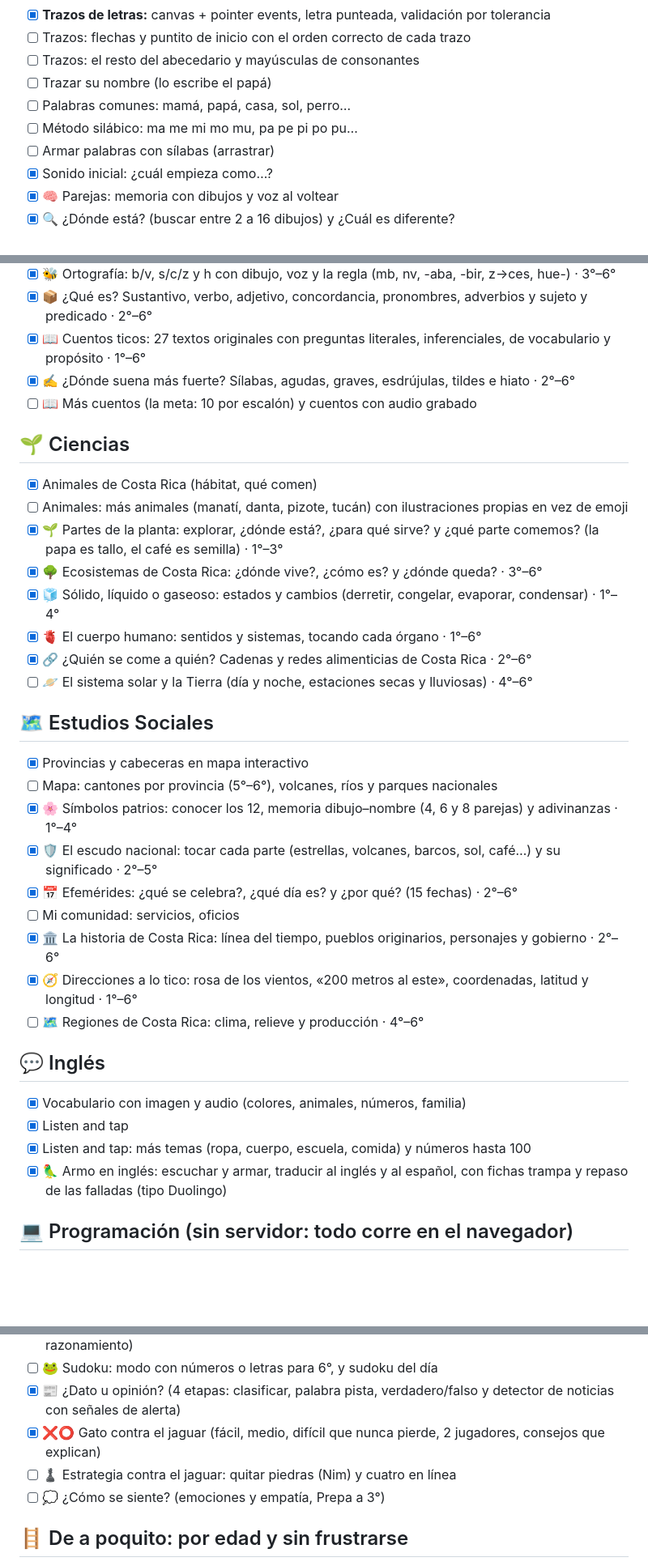
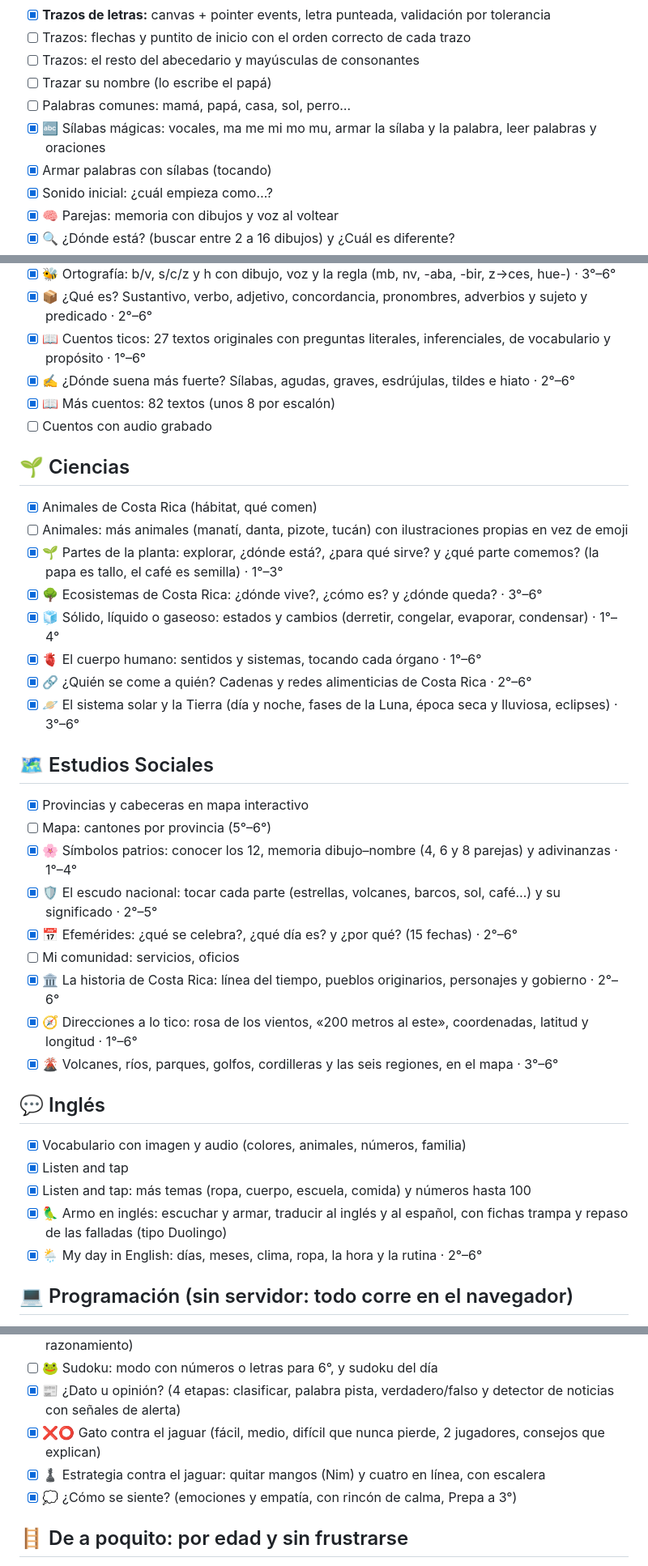
Before and after one commit to SNN-Soluciones/aprendo-a-lo-tico, a Markdown page: TODO.md, 3 parts joined by grey strips. Shown at 81% size. Drawn GitHub-style; blank space fills up the shorter version.

```diff
--- a/TODO.md
+++ b/TODO.md
@@ -52,8 +52,8 @@ Hoja de ruta. Marcá con `[x]` lo que se vaya haciendo.
 - [ ] Trazos: el resto del abecedario y mayúsculas de consonantes
 - [ ] Trazar su nombre (lo escribe el papá)
 - [ ] Palabras comunes: mamá, papá, casa, sol, perro…
-- [ ] Método silábico: ma me mi mo mu, pa pe pi po pu…
-- [ ] Armar palabras con sílabas (arrastrar)
+- [x] 🔤 Sílabas mágicas: vocales, ma me mi mo mu, armar la sílaba y la palabra, leer palabras y oraciones
+- [x] Armar palabras con sílabas (tocando)
 - [x] Sonido inicial: ¿cuál empieza como…?
 - [x] 🧠 Parejas: memoria con dibujos y voz al voltear
 - [x] 🔍 ¿Dónde está? (buscar entre 2 a 16 dibujos) y ¿Cuál es diferente?
@@ -88,7 +89,8 @@ Hoja de ruta. Marcá con `[x]` lo que se vaya haciendo.
 - [x] 📦 ¿Qué es? Sustantivo, verbo, adjetivo, concordancia, pronombres, adverbios y sujeto y predicado · 2°–6°
 - [x] 📖 Cuentos ticos: 27 textos originales con preguntas literales, inferenciales, de vocabulario y propósito · 1°–6°
 - [x] ✍️ ¿Dónde suena más fuerte? Sílabas, agudas, graves, esdrújulas, tildes e hiato · 2°–6°
-- [ ] 📖 Más cuentos (la meta: 10 por escalón) y cuentos con audio grabado
+- [x] 📖 Más cuentos: 82 textos (unos 8 por escalón)
+- [ ] Cuentos con audio grabado
 
 ## 🌱 Ciencias
 
@@ -99,19 +101,19 @@ Hoja de ruta. Marcá con `[x]` lo que se vaya haciendo.
 - [x] 🧊 Sólido, líquido o gaseoso: estados y cambios (derretir, congelar, evaporar, condensar) · 1°–4°
 - [x] 🫀 El cuerpo humano: sentidos y sistemas, tocando cada órgano · 1°–6°
 - [x] 🔗 ¿Quién se come a quién? Cadenas y redes alimenticias de Costa Rica · 2°–6°
-- [ ] 🪐 El sistema solar y la Tierra (día y noche, estaciones secas y lluviosas) · 4°–6°
+- [x] 🪐 El sistema solar y la Tierra (día y noche, fases de la Luna, época seca y lluviosa, eclipses) · 3°–6°
 
 ## 🗺️ Estudios Sociales
 
 - [x] Provincias y cabeceras en mapa interactivo
-- [ ] Mapa: cantones por provincia (5°–6°), volcanes, ríos y parques nacionales
+- [ ] Mapa: cantones por provincia (5°–6°)
 - [x] 🌸 Símbolos patrios: conocer los 12, memoria dibujo–nombre (4, 6 y 8 parejas) y adivinanzas · 1°–4°
 - [x] 🛡️ El escudo nacional: tocar cada parte (estrellas, volcanes, barcos, sol, café…) y su significado · 2°–5°
 - [x] 📅 Efemérides: ¿qué se celebra?, ¿qué día es? y ¿por qué? (15 fechas) · 2°–6°
 - [ ] Mi comunidad: servicios, oficios
 - [x] 🏛️ La historia de Costa Rica: línea del tiempo, pueblos originarios, personajes y gobierno · 2°–6°
 - [x] 🧭 Direcciones a lo tico: rosa de los vientos, «200 metros al este», coordenadas, latitud y longitud · 1°–6°
-- [ ] 🗺️ Regiones de Costa Rica: clima, relieve y producción · 4°–6°
+- [x] 🌋 Volcanes, ríos, parques, golfos, cordilleras y las seis regiones, en el mapa · 3°–6°
 
 ## 💬 Inglés
 
@@ -119,6 +121,7 @@ Hoja de ruta. Marcá con `[x]` lo que se vaya haciendo.
 - [x] Listen and tap
 - [x] Listen and tap: más temas (ropa, cuerpo, escuela, comida) y números hasta 100
 - [x] 🦜 Armo en inglés: escuchar y armar, traducir al inglés y al español, con fichas trampa y repaso de las falladas (tipo Duolingo)
+- [x] 🌦️ My day in English: días, meses, clima, ropa, la hora y la rutina · 2°–6°
 
 ## 💻 Programación (sin servidor: todo corre en el navegador)
 
@@ -161,8 +166,8 @@ Hoja de ruta. Marcá con `[x]` lo que se vaya haciendo.
 - [ ] 🐸 Sudoku: modo con números o letras para 6°, y sudoku del día
 - [x] 📰 ¿Dato u opinión? (4 etapas: clasificar, palabra pista, verdadero/falso y detector de noticias con señales de alerta)
 - [x] ❌⭕ Gato contra el jaguar (fácil, medio, difícil que nunca pierde, 2 jugadores, consejos que explican)
-- [ ] ♟️ Estrategia contra el jaguar: quitar piedras (Nim) y cuatro en línea
-- [ ] 💭 ¿Cómo se siente? (emociones y empatía, Prepa a 3°)
+- [x] ♟️ Estrategia contra el jaguar: quitar mangos (Nim) y cuatro en línea, con escalera
+- [x] 💭 ¿Cómo se siente? (emociones y empatía, con rincón de calma, Prepa a 3°)
 
 ## 🪜 De a poquito: por edad y sin frustrarse
 
```
Also changed, not shown: other parts of TODO.md (+5 -2 lines), README.md (+9 -0 lines).
